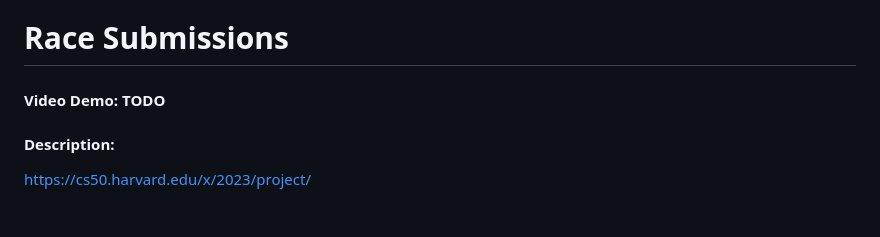
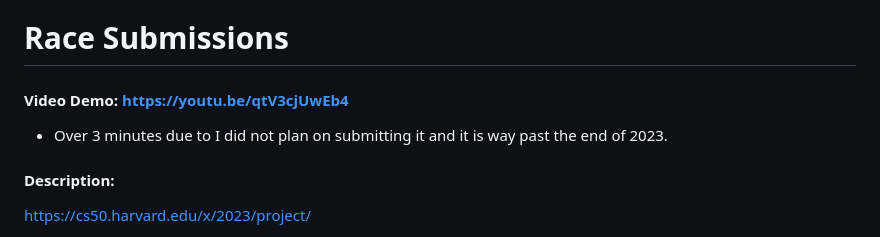
Before and after one commit to JonathanC13/CS50ProjRaceSubmissions, a Markdown page: README.md, the part around the change. GitHub-like rendering.

```diff
--- a/README.md
+++ b/README.md
@@ -1,5 +1,6 @@
 # Race Submissions
-#### Video Demo:  <URL HERE> TODO
+#### Video Demo:  https://youtu.be/qtV3cjUwEb4
+- Over 3 minutes due to I did not plan on submitting it and it is way past the end of 2023.
 #### Description:
 https://cs50.harvard.edu/x/2023/project/
 
```
